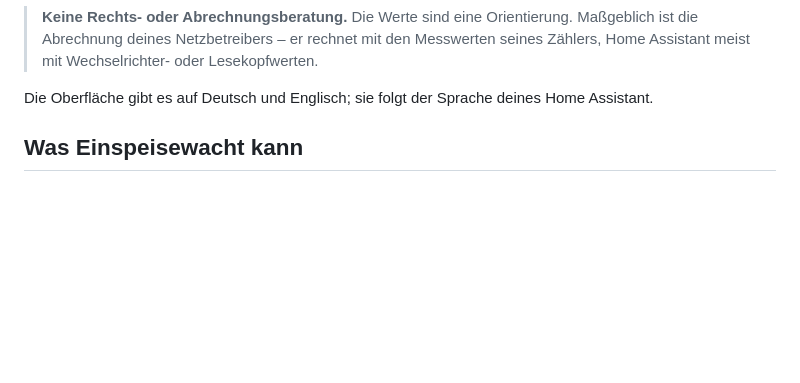
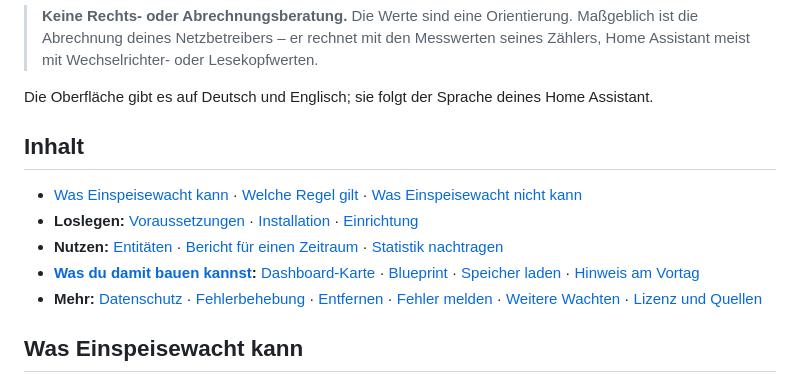
Before and after one commit to einspeisewacht/integration, a Markdown page: README.md, the part around the change. Drawn GitHub-style; blank space fills up the shorter version.

Commit message:
README: Inhaltsverzeichnis
Co-Authored-By: Claude Opus 5.5 <noreply@anthropic.com>

```diff
--- a/README.md
+++ b/README.md
@@ -16,6 +16,14 @@
 > **Keine Rechts- oder Abrechnungsberatung.** Die Werte sind eine Orientierung. Maßgeblich ist die Abrechnung deines Netzbetreibers – er rechnet mit den Messwerten seines Zählers, Home Assistant meist mit Wechselrichter- oder Lesekopfwerten.
 
 Die Oberfläche gibt es auf Deutsch und Englisch; sie folgt der Sprache deines Home Assistant.
+
+## Inhalt
+
+- [Was Einspeisewacht kann](#was-einspeisewacht-kann) · [Welche Regel gilt](#welche-regel-gilt--51-eeg) · [Was Einspeisewacht nicht kann](#was-einspeisewacht-nicht-kann)
+- **Loslegen:** [Voraussetzungen](#voraussetzungen) · [Installation](#installation-hacs) · [Einrichtung](#einrichtung)
+- **Nutzen:** [Entitäten](#entitäten) · [Bericht für einen Zeitraum](#bericht-für-einen-zeitraum) · [Statistik nachtragen](#statistik-nachtragen)
+- **[Was du damit bauen kannst](#was-du-damit-bauen-kannst):** [Dashboard-Karte](#dashboard-karte-mit-tages--und-jahreswerten) · [Blueprint](#fertiger-blueprint) · [Speicher laden](#speicher-laden-solange-es-keine-vergütung-gibt-als-eigene-automation) · [Hinweis am Vortag](#hinweis-am-vortag)
+- **Mehr:** [Datenschutz](#datenschutz) · [Fehlerbehebung](#fehlerbehebung) · [Entfernen](#entfernen) · [Fehler melden](#fehler-melden) · [Weitere Wachten](#weitere-wachten) · [Lizenz und Quellen](#lizenz-und-quellen)
 
 ## Was Einspeisewacht kann
 
```
Also changed, not shown: README.en.md (+8 -0 lines).
